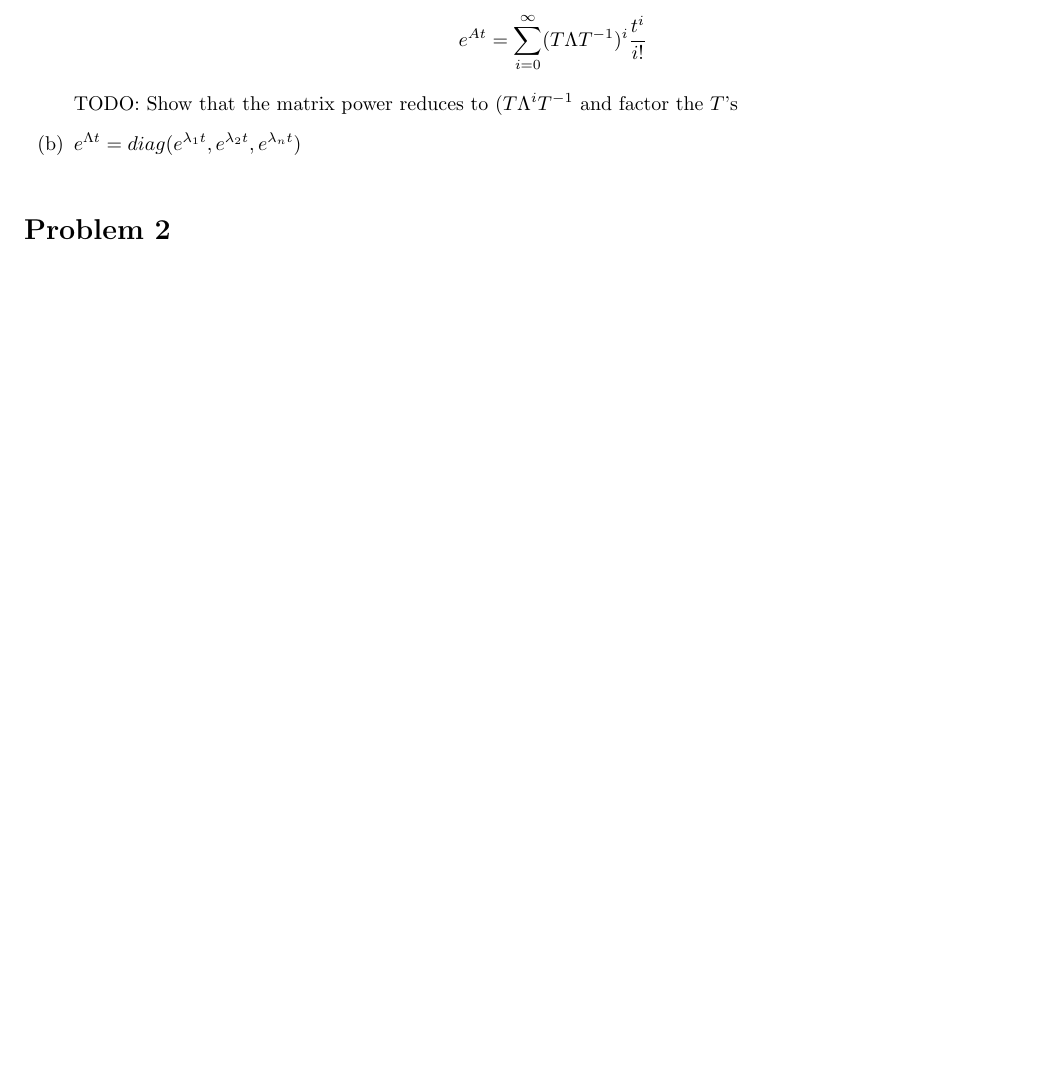
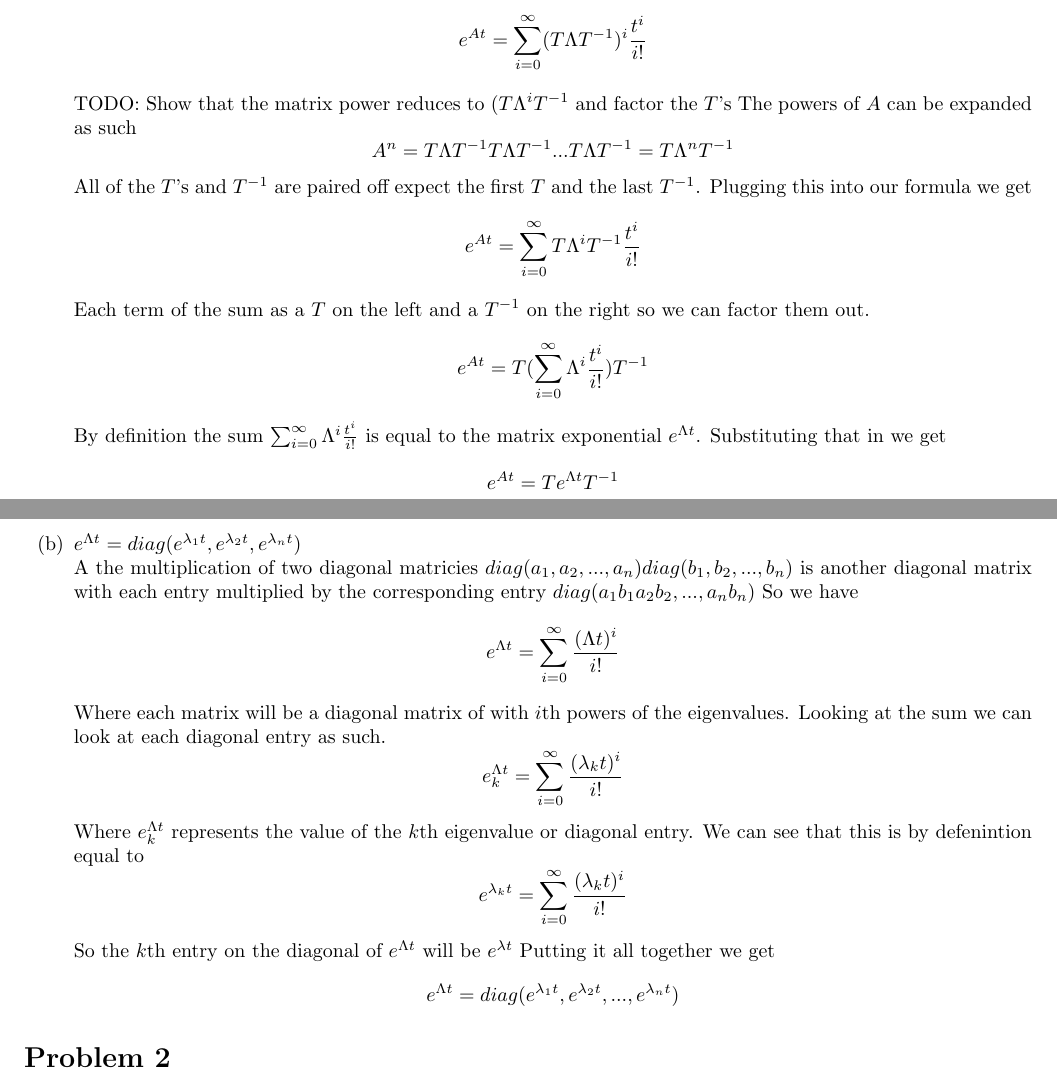
Before and after one commit to dp834/MEM633, a LaTeX problem sheet (Homework/3/Homework-3.tex): part of page 1 of 2 before the commit and two parts of pages 1 and 2 of 2 after it, the two joined at a grey line, cut so that both start at the same text, the shorter picture padded with empty space. Compiled offline with pdfLaTeX.

Commit message:
HW3: Finished first attempt at problem 1

```diff
--- a/Homework/3/Homework-3.tex
+++ b/Homework/3/Homework-3.tex
@@ -37,10 +37,33 @@
 Now we plug in our definition of $A = T \Lambda T^{-1} $
 $$ e^{At} = \sum_{i=0}^\infty (T \Lambda T^{-1})^i\frac{t^i}{i!} $$
 TODO: Show that the matrix power reduces to $(T \Lambda^i T^{-1}$ and factor the $T$'s
+The powers of $A$ can be expanded as such
+$$ A^n = T\Lambda T^{-1} T\Lambda T^{-1}...T\Lambda T^{-1} = T\Lambda^n T^{-1} $$
+All of the $T$'s and $T^{-1}$ are paired off expect the first $T$ and the last $T^{-1}$.
+Plugging this into our formula we get
+$$ e^{At} = \sum_{i=0}^\infty T \Lambda^i T^{-1}\frac{t^i}{i!} $$
+Each term of the sum as a $T$ on the left and a $T^{-1}$ on the right so we can factor them out.
+$$ e^{At} = T(\sum_{i=0}^\infty \Lambda^i \frac{t^i}{i!})T^{-1} $$
+By definition the sum $\sum_{i=0}^\infty \Lambda^i \frac{t^i}{i!}$ is equal to the matrix exponential $e^{\Lambda t}$.
+Substituting that in we get
+$$ e^{At} = Te^{\Lambda t}T^{-1} $$
+
 
 
 \item $e^{\Lambda t} = diag (e^{\lambda_1 t}, e^{\lambda_2 t}, e^{\lambda_n t})$
 \newline
+A the multiplication of two diagonal matricies  $diag(a_1, a_2, ..., a_n) diag(b_1, b_2, ..., b_n)$ is another diagonal matrix with each entry multiplied by the corresponding entry $ diag(a_1b_1 a_2b_2, ..., a_nb_n)$
+So we have
+$$ e^{\Lambda t} = \sum_{i=0}^\infty \frac{(\Lambda t) ^i}{i!} $$
+Where each matrix will be a diagonal matrix of with $i$th powers of the eigenvalues.
+Looking at the sum we can look at each diagonal entry as such.
+$$ e^{\Lambda t}_k = \sum_{i=0}^\infty \frac{(\lambda_k t) ^i}{i!} $$
+Where $e^{\Lambda t}_k$ represents the value of the $k$th eigenvalue or diagonal entry.
+We can see that this is by defenintion equal to
+$$ e^{\lambda_k t} = \sum_{i=0}^\infty \frac{(\lambda_k t) ^i}{i!} $$
+So the $k$th entry on the diagonal of $e^{\Lambda t}$ will be $e^{\lambda t}$
+Putting it all together we get
+$$ e^{\Lambda t} = diag(e^{\lambda_1 t}, e^{\lambda_2 t}, ... , e^{\lambda_n t})$$
 
 \end{enumerate}
 
```
Also changed, not shown: Homework/3/Homework-3.pdf.
